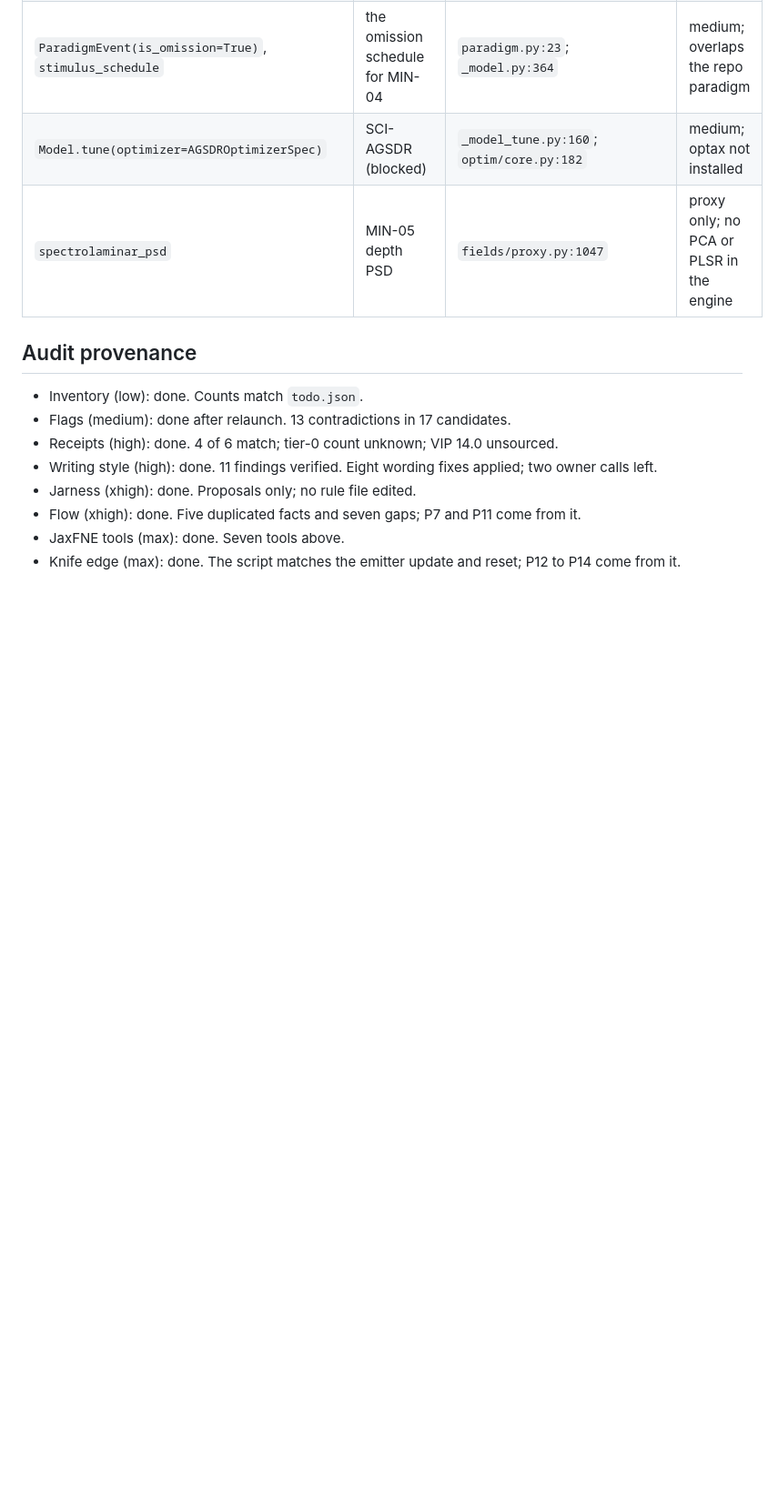
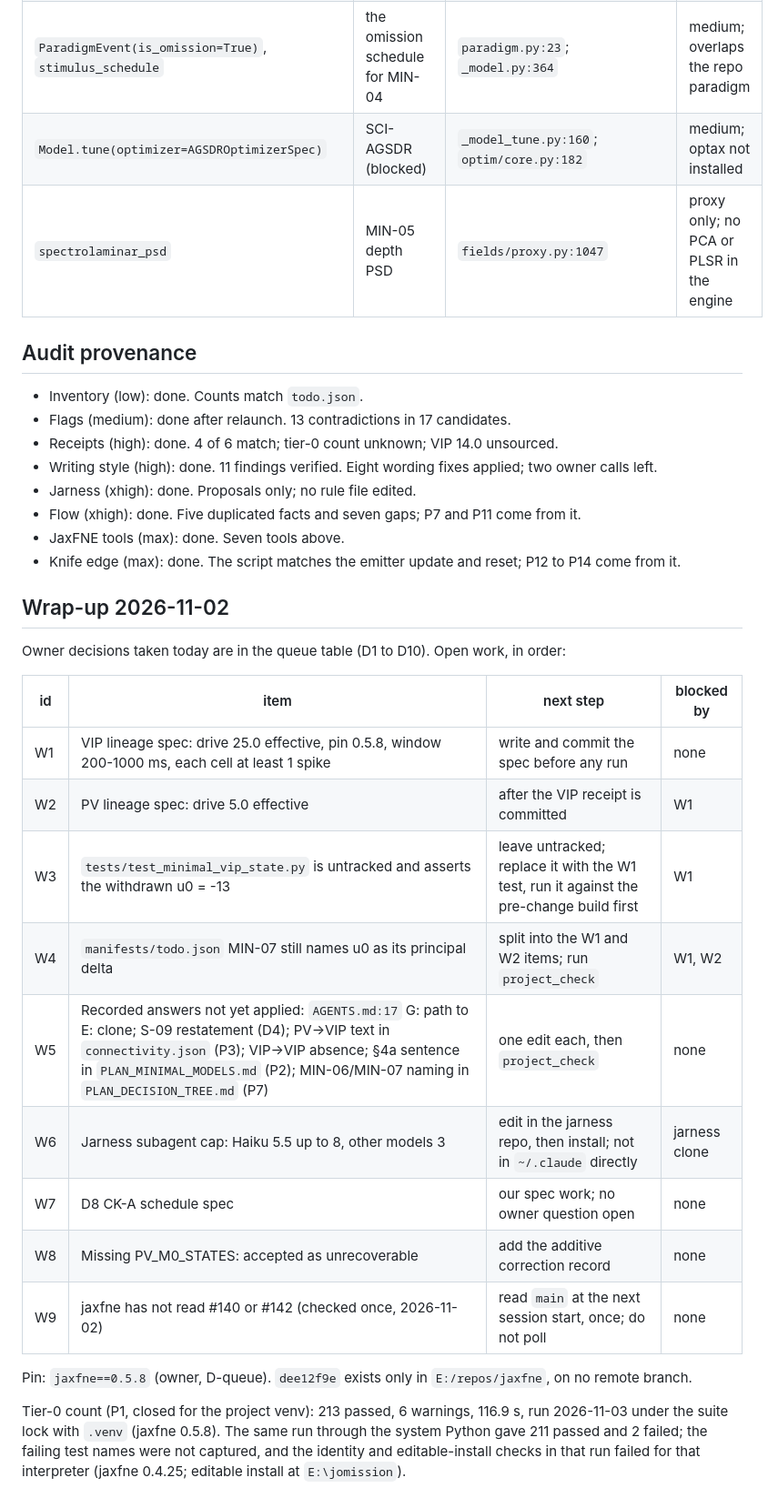
Before and after one commit to HNXJ/jomission, a Markdown page: docs/OPEN_STACK.md, the part around one of its changes. Shown at 91% size. Drawn GitHub-style; blank space fills up the shorter version.

```diff
--- a/docs/OPEN_STACK.md
+++ b/docs/OPEN_STACK.md
@@ -68,3 +70,23 @@ Scoreboard 75/100 (`docs/PLAN_MINIMAL_MODELS.md` §4a). Lost points: S-09 5, S-1
 - Flow (xhigh): done. Five duplicated facts and seven gaps; P7 and P11 come from it.
 - JaxFNE tools (max): done. Seven tools above.
 - Knife edge (max): done. The script matches the emitter update and reset; P12 to P14 come from it.
+
+## Wrap-up 2026-11-02
+
+Owner decisions taken today are in the queue table (D1 to D10). Open work, in order:
+
+| id | item | next step | blocked by |
+|---|---|---|---|
+| W1 | VIP lineage spec: drive 25.0 effective, pin 0.5.8, window 200-1000 ms, each cell at least 1 spike | write and commit the spec before any run | none |
+| W2 | PV lineage spec: drive 5.0 effective | after the VIP receipt is committed | W1 |
+| W3 | `tests/test_minimal_vip_state.py` is untracked and asserts the withdrawn u0 = -13 | leave untracked; replace it with the W1 test, run it against the pre-change build first | W1 |
+| W4 | `manifests/todo.json` MIN-07 still names u0 as its principal delta | split into the W1 and W2 items; run `project_check` | W1, W2 |
+| W5 | Recorded answers not yet applied: `AGENTS.md:17` G: path to E: clone; S-09 restatement (D4); PV→VIP text in `connectivity.json` (P3); VIP→VIP absence; §4a sentence in `PLAN_MINIMAL_MODELS.md` (P2); MIN-06/MIN-07 naming in `PLAN_DECISION_TREE.md` (P7) | one edit each, then `project_check` | none |
+| W6 | Jarness subagent cap: Haiku 5.5 up to 8, other models 3 | edit in the jarness repo, then install; not in `~/.claude` directly | jarness clone |
+| W7 | D8 CK-A schedule spec | our spec work; no owner question open | none |
+| W8 | Missing PV_M0_STATES: accepted as unrecoverable | add the additive correction record | none |
+| W9 | jaxfne has not read #140 or #142 (checked once, 2026-11-02) | read `main` at the next session start, once; do not poll | none |
+
+Pin: `jaxfne==0.5.8` (owner, D-queue). `dee12f9e` exists only in `E:/repos/jaxfne`, on no remote branch.
+
+Tier-0 count (P1, closed for the project venv): 213 passed, 6 warnings, 116.9 s, run 2026-11-03 under the suite lock with `.venv` (jaxfne 0.5.8). The same run through the system Python gave 211 passed and 2 failed; the failing test names were not captured, and the identity and editable-install checks in that run failed for that interpreter (jaxfne 0.4.25; editable install at `E:\jomission`).
```
Also changed, not shown: other parts of docs/OPEN_STACK.md (+9 -7 lines).
